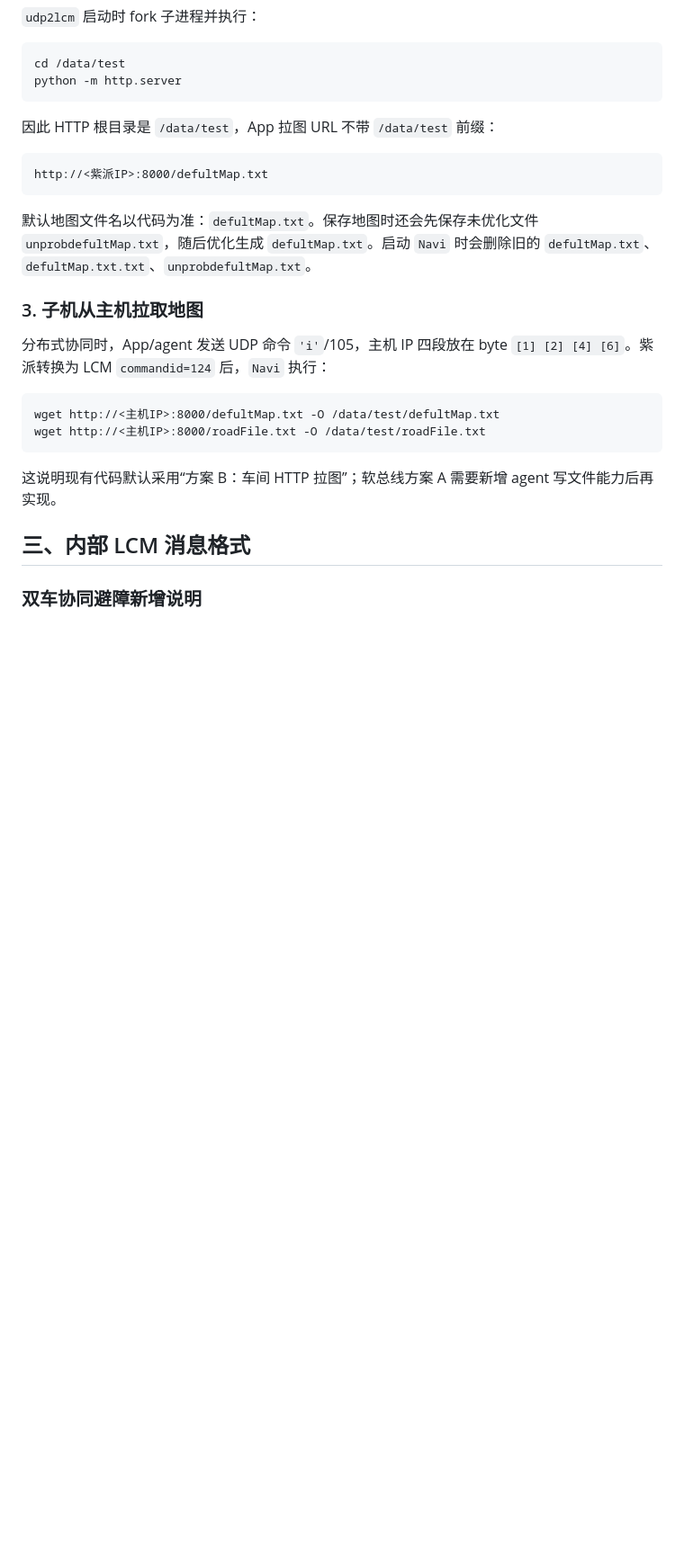
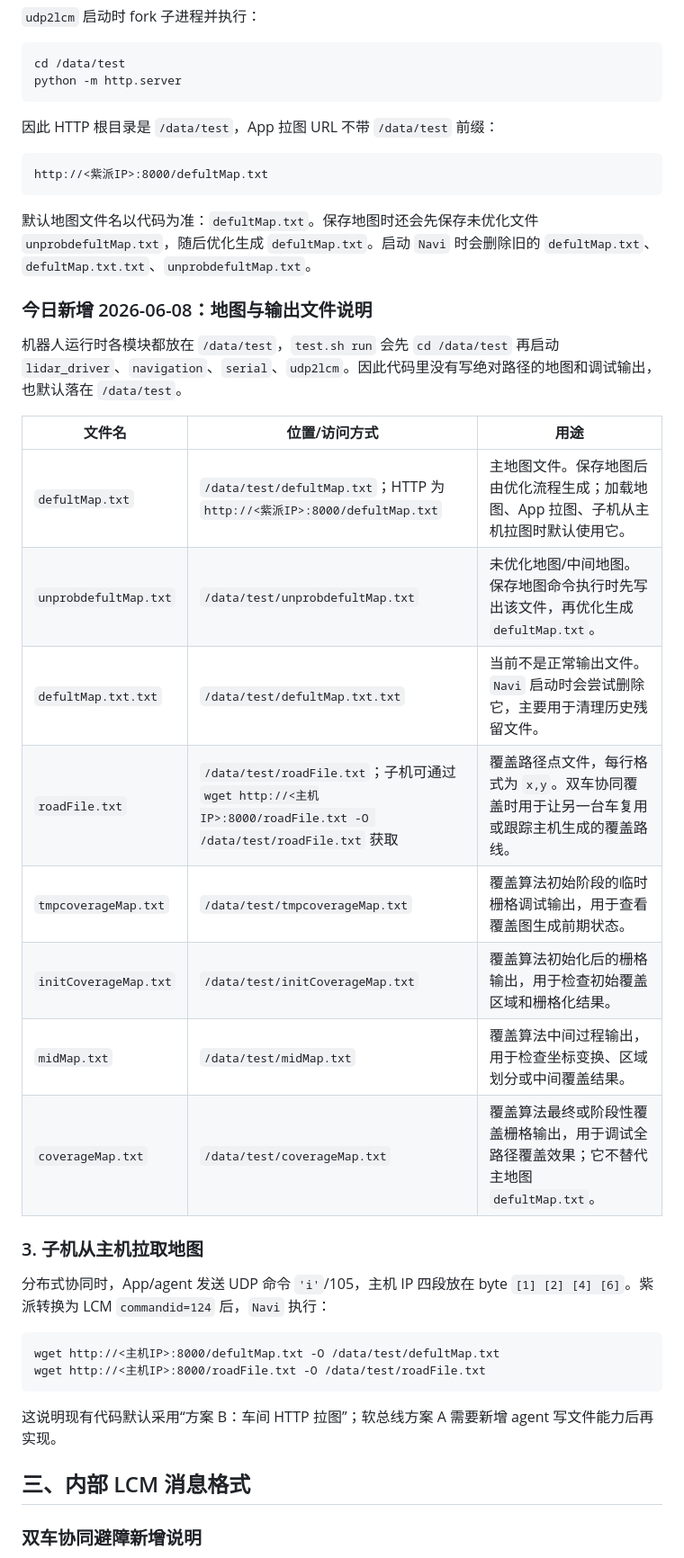
Before and after one commit to Drahann/OpenHarmonyCar, a Markdown page: 接口功能与对接问题说明.md, the part around the change. Shown at 90% size. Rendered like a GitHub page; blank space fills up the shorter version.

Commit message:
Document map outputs

````diff
--- a/接口功能与对接问题说明.md
+++ b/接口功能与对接问题说明.md
@@ -41,6 +41,21 @@ http://<紫派IP>:8000/defultMap.txt
 ```
 
 默认地图文件名以代码为准：`defultMap.txt`。保存地图时还会先保存未优化文件 `unprobdefultMap.txt`，随后优化生成 `defultMap.txt`。启动 `Navi` 时会删除旧的 `defultMap.txt`、`defultMap.txt.txt`、`unprobdefultMap.txt`。
+
+### 今日新增 2026-06-08：地图与输出文件说明
+
+机器人运行时各模块都放在 `/data/test`，`test.sh run` 会先 `cd /data/test` 再启动 `lidar_driver`、`navigation`、`serial`、`udp2lcm`。因此代码里没有写绝对路径的地图和调试输出，也默认落在 `/data/test`。
+
+| 文件名 | 位置/访问方式 | 用途 |
+| --- | --- | --- |
+| `defultMap.txt` | `/data/test/defultMap.txt`；HTTP 为 `http://<紫派IP>:8000/defultMap.txt` | 主地图文件。保存地图后由优化流程生成；加载地图、App 拉图、子机从主机拉图时默认使用它。 |
+| `unprobdefultMap.txt` | `/data/test/unprobdefultMap.txt` | 未优化地图/中间地图。保存地图命令执行时先写出该文件，再优化生成 `defultMap.txt`。 |
+| `defultMap.txt.txt` | `/data/test/defultMap.txt.txt` | 当前不是正常输出文件。`Navi` 启动时会尝试删除它，主要用于清理历史残留文件。 |
+| `roadFile.txt` | `/data/test/roadFile.txt`；子机可通过 `wget http://<主机IP>:8000/roadFile.txt -O /data/test/roadFile.txt` 获取 | 覆盖路径点文件，每行格式为 `x,y`。双车协同覆盖时用于让另一台车复用或跟踪主机生成的覆盖路线。 |
+| `tmpcoverageMap.txt` | `/data/test/tmpcoverageMap.txt` | 覆盖算法初始阶段的临时栅格调试输出，用于查看覆盖图生成前期状态。 |
+| `initCoverageMap.txt` | `/data/test/initCoverageMap.txt` | 覆盖算法初始化后的栅格输出，用于检查初始覆盖区域和栅格化结果。 |
+| `midMap.txt` | `/data/test/midMap.txt` | 覆盖算法中间过程输出，用于检查坐标变换、区域划分或中间覆盖结果。 |
+| `coverageMap.txt` | `/data/test/coverageMap.txt` | 覆盖算法最终或阶段性覆盖栅格输出，用于调试全路径覆盖效果；它不替代主地图 `defultMap.txt`。 |
 
 ### 3. 子机从主机拉取地图
 
````
